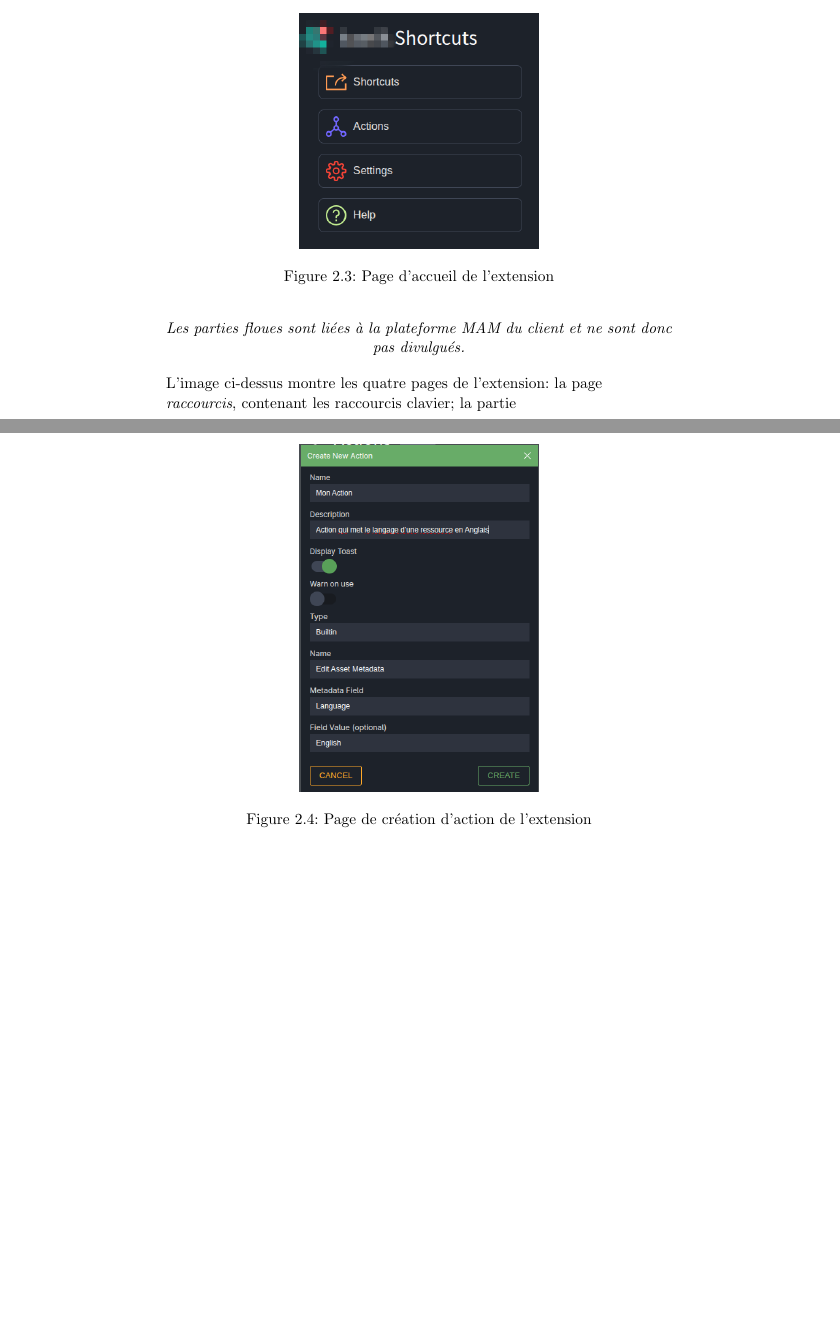
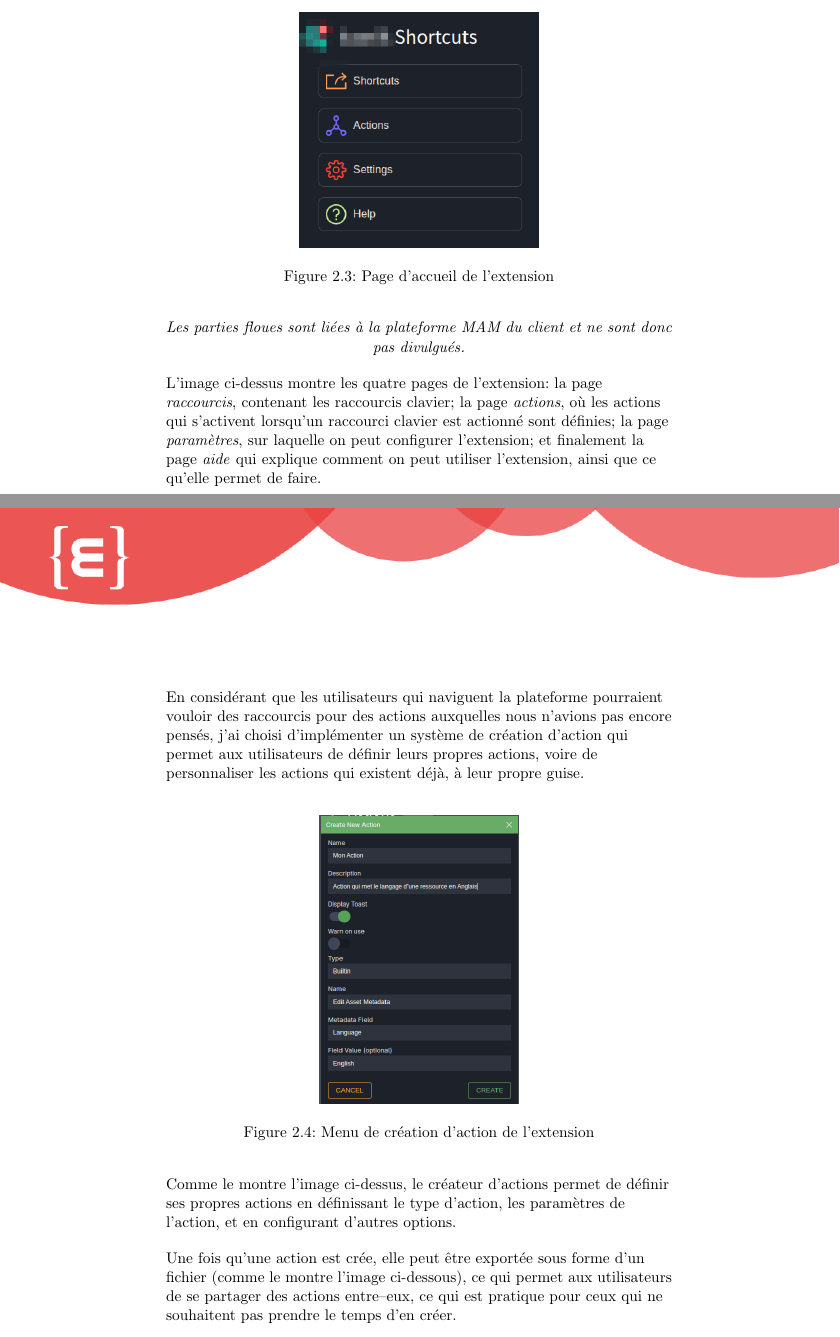
Before and after one commit to Bard-Gaming/epitech-second-year-internship-report, a LaTeX document (src/internship_report.tex, which reads src/mission.tex): two parts of pages 12 and 13 of 17 before the commit and two parts of pages 12 and 13 of 18 after it, joined at a grey line, cut so that both start at the same text, the shorter picture padded with empty space. Compiled offline with pdfLaTeX.

Commit message:
feat(mission): finish writing up extension mission

```diff
--- a/src/mission.tex
+++ b/src/mission.tex
@@ -147,12 +146,39 @@
 \begin{flushleft}
   L'image ci-dessus montre les quatre pages de l'extension: la
   page \textit{raccourcis}, contenant les raccourcis clavier;
-  la partie
+  la page \textit{actions}, \scou{} les actions qui s'activent
+  lorsqu'un raccourci clavier est actionné sont définies; la
+  page \textit{paramètres}, sur laquelle on peut configurer
+  l'extension; et finalement la page \textit{aide} qui explique
+  comment on peut utiliser l'extension, ainsi que ce qu'elle
+  permet de faire.
+\end{flushleft}
+
+\begin{flushleft}
+  En considérant que les utilisateurs qui naviguent la plateforme
+  pourraient vouloir des raccourcis pour des actions auxquelles
+  nous n'avions pas encore pensés, j'ai choisi d'implémenter un
+  système de création d'action qui permet aux utilisateurs
+  de définir leurs propres actions, voire de personnaliser
+  les actions qui existent déjà, à leur propre guise.
 \end{flushleft}
 
 \begin{figure}[h]
   \centering
-  \includegraphics[width=6cm]{extension_create_action}
-  \caption{Page de création d'action de l'extension}
+  \includegraphics[width=5cm]{extension_create_action}
+  \caption{Menu de création d'action de l'extension}
 \end{figure}
 
+\begin{flushleft}
+  Comme le montre l'image ci-dessus, le créateur d'actions permet
+  de définir ses propres actions en définissant le type d'action,
+  les paramètres de l'action, et en configurant d'autres options.
+\end{flushleft}
+
+\begin{flushleft}
+  Une fois qu'une action est crée, elle peut être exportée sous
+  forme d'un fichier (comme le montre l'image ci-dessous), ce qui
+  permet aux utilisateurs de se partager des actions
+  entre\textendash{}eux, ce qui est pratique pour ceux qui ne
+  souhaitent pas prendre le temps d'en créer.
+\end{flushleft}
@@ -159,3 +190,6 @@
+\end{figure}
+
+\newpage
 
 \section{MAM SDK}
 
```
Also changed, not shown: internship_report.pdf, src/mission.tex (12 more changed lines).
